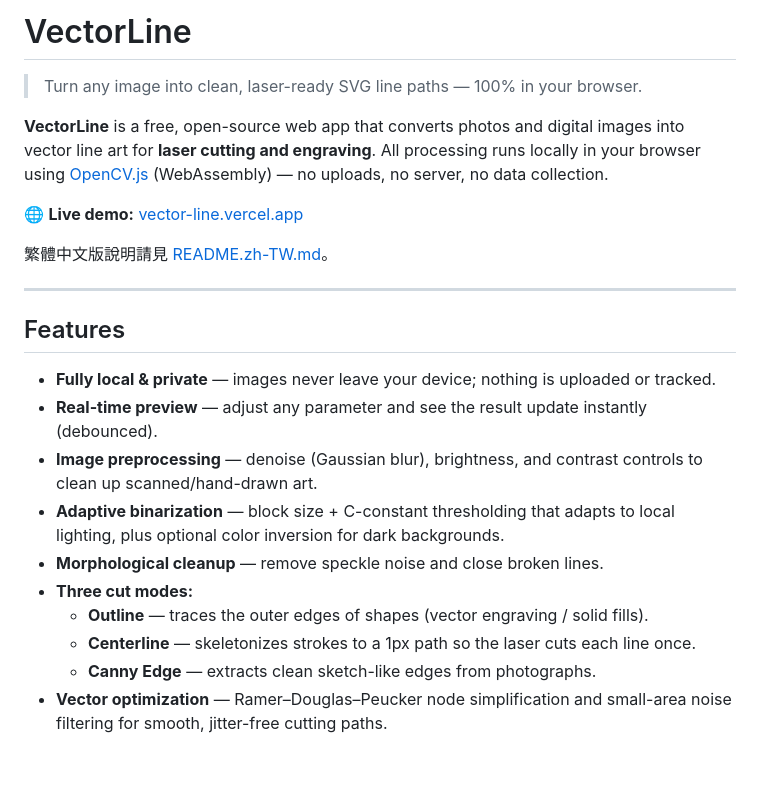
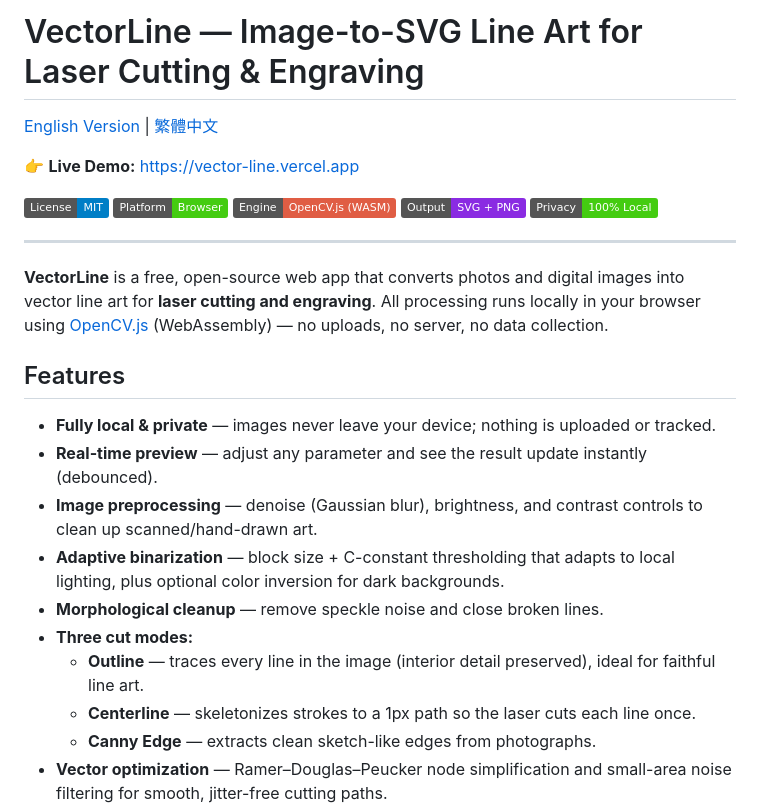
Before and after one commit to begin0808/VectorLine, a Markdown page: README.md, the part around the change. Rendered like a GitHub page; badges without logos; blank space fills up the shorter version.

```diff
--- a/README.md
+++ b/README.md
@@ -1,14 +1,14 @@
-# VectorLine
+# VectorLine — Image-to-SVG Line Art for Laser Cutting & Engraving
 
-> Turn any image into clean, laser-ready SVG line paths — 100% in your browser.
+[English Version](README.md) | [繁體中文](README.zh-TW.md)
+
+👉 **Live Demo:** [https://vector-line.vercel.app](https://vector-line.vercel.app)
+
+![License](https://img.shields.io/badge/License-MIT-blue) ![Platform](https://img.shields.io/badge/Platform-Browser-brightgreen) ![Engine](https://img.shields.io/badge/Engine-OpenCV.js%20(WASM)-red) ![Output](https://img.shields.io/badge/Output-SVG%20%2B%20PNG-blueviolet) ![Privacy](https://img.shields.io/badge/Privacy-100%25%20Local-success)
+
+---
 
 **VectorLine** is a free, open-source web app that converts photos and digital images into vector line art for **laser cutting and engraving**. All processing runs locally in your browser using [OpenCV.js](https://docs.opencv.org/) (WebAssembly) — no uploads, no server, no data collection.
-
-🌐 **Live demo:** [vector-line.vercel.app](https://vector-line.vercel.app)
-
-繁體中文版說明請見 [README.zh-TW.md](README.zh-TW.md)。
-
----
 
 ## Features
 
@@ -18,7 +18,7 @@
 - **Adaptive binarization** — block size + C-constant thresholding that adapts to local lighting, plus optional color inversion for dark backgrounds.
 - **Morphological cleanup** — remove speckle noise and close broken lines.
 - **Three cut modes:**
-  - **Outline** — traces the outer edges of shapes (vector engraving / solid fills).
+  - **Outline** — traces every line in the image (interior detail preserved), ideal for faithful line art.
   - **Centerline** — skeletonizes strokes to a 1px path so the laser cuts each line once.
   - **Canny Edge** — extracts clean sketch-like edges from photographs.
 - **Vector optimization** — Ramer–Douglas–Peucker node simplification and small-area noise filtering for smooth, jitter-free cutting paths.
```
Also changed, not shown: README.zh-TW.md (+9 -9 lines).
